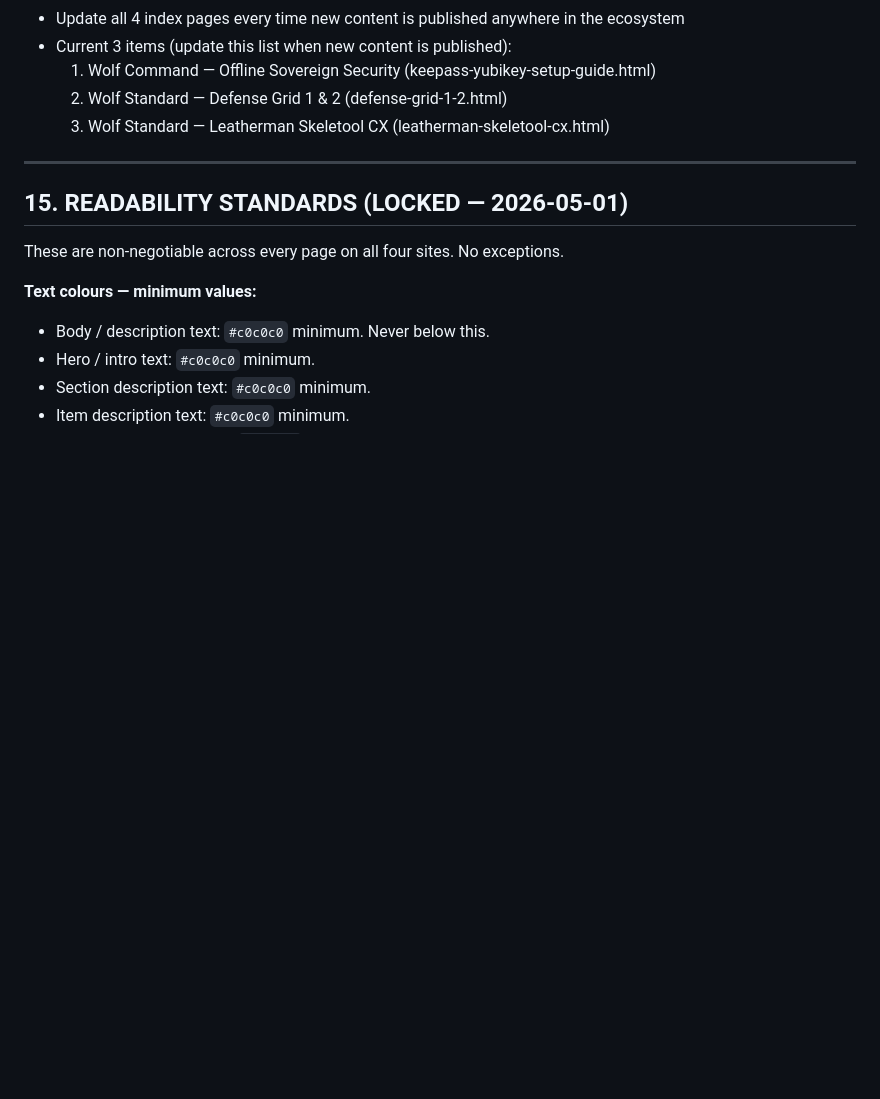
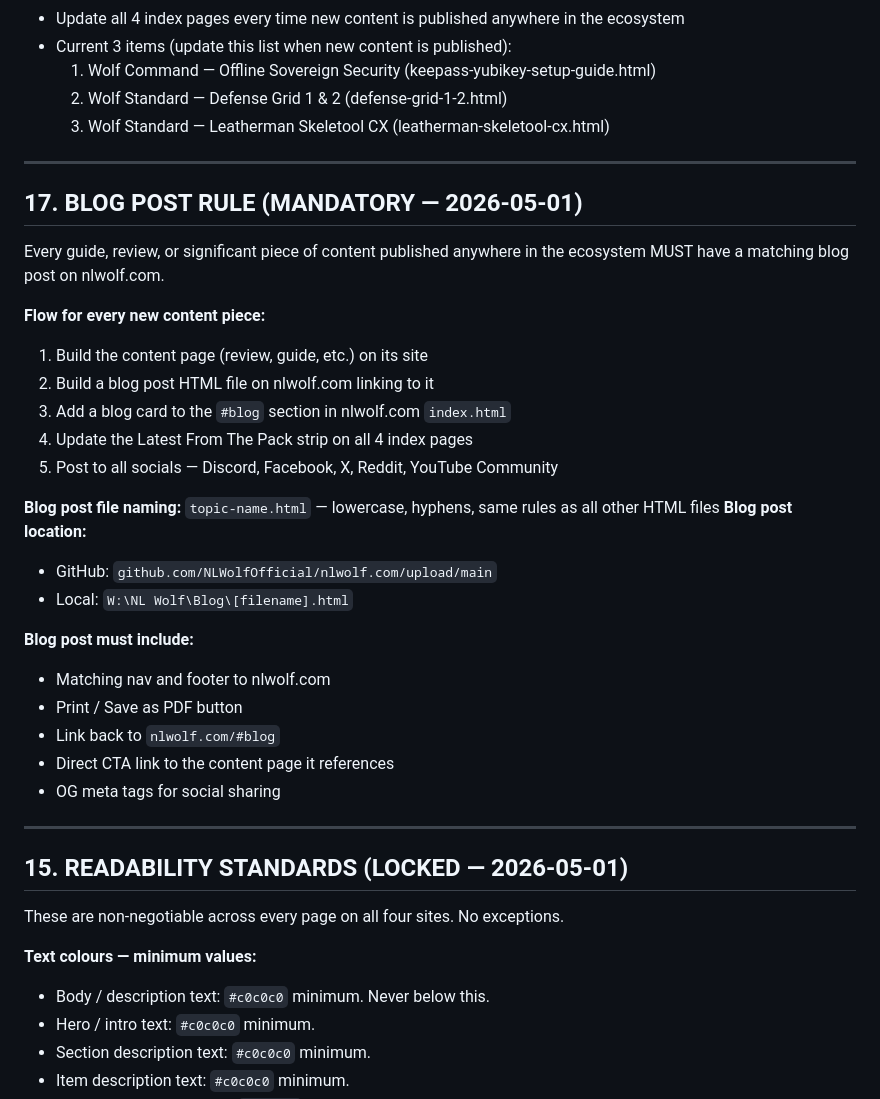
Before and after one commit to NLWolfOfficial/wolfcommand.ca, a Markdown page: README.md, the part around the change. Rendered like a GitHub page; blank space fills up the shorter version.

```diff
--- a/README.md
+++ b/README.md
@@ -244,6 +244,31 @@ Rules:
 
 ---
 
+## 17. BLOG POST RULE (MANDATORY — 2026-05-01)
+
+Every guide, review, or significant piece of content published anywhere in the ecosystem MUST have a matching blog post on nlwolf.com.
+
+**Flow for every new content piece:**
+1. Build the content page (review, guide, etc.) on its site
+2. Build a blog post HTML file on nlwolf.com linking to it
+3. Add a blog card to the `#blog` section in nlwolf.com `index.html`
+4. Update the Latest From The Pack strip on all 4 index pages
+5. Post to all socials — Discord, Facebook, X, Reddit, YouTube Community
+
+**Blog post file naming:** `topic-name.html` — lowercase, hyphens, same rules as all other HTML files
+**Blog post location:**
+- GitHub: `github.com/NLWolfOfficial/nlwolf.com/upload/main`
+- Local: `W:\NL Wolf\Blog\[filename].html`
+
+**Blog post must include:**
+- Matching nav and footer to nlwolf.com
+- Print / Save as PDF button
+- Link back to `nlwolf.com/#blog`
+- Direct CTA link to the content page it references
+- OG meta tags for social sharing
+
+---
+
 ## 15. READABILITY STANDARDS (LOCKED — 2026-05-01)
 
 These are non-negotiable across every page on all four sites. No exceptions.
```
